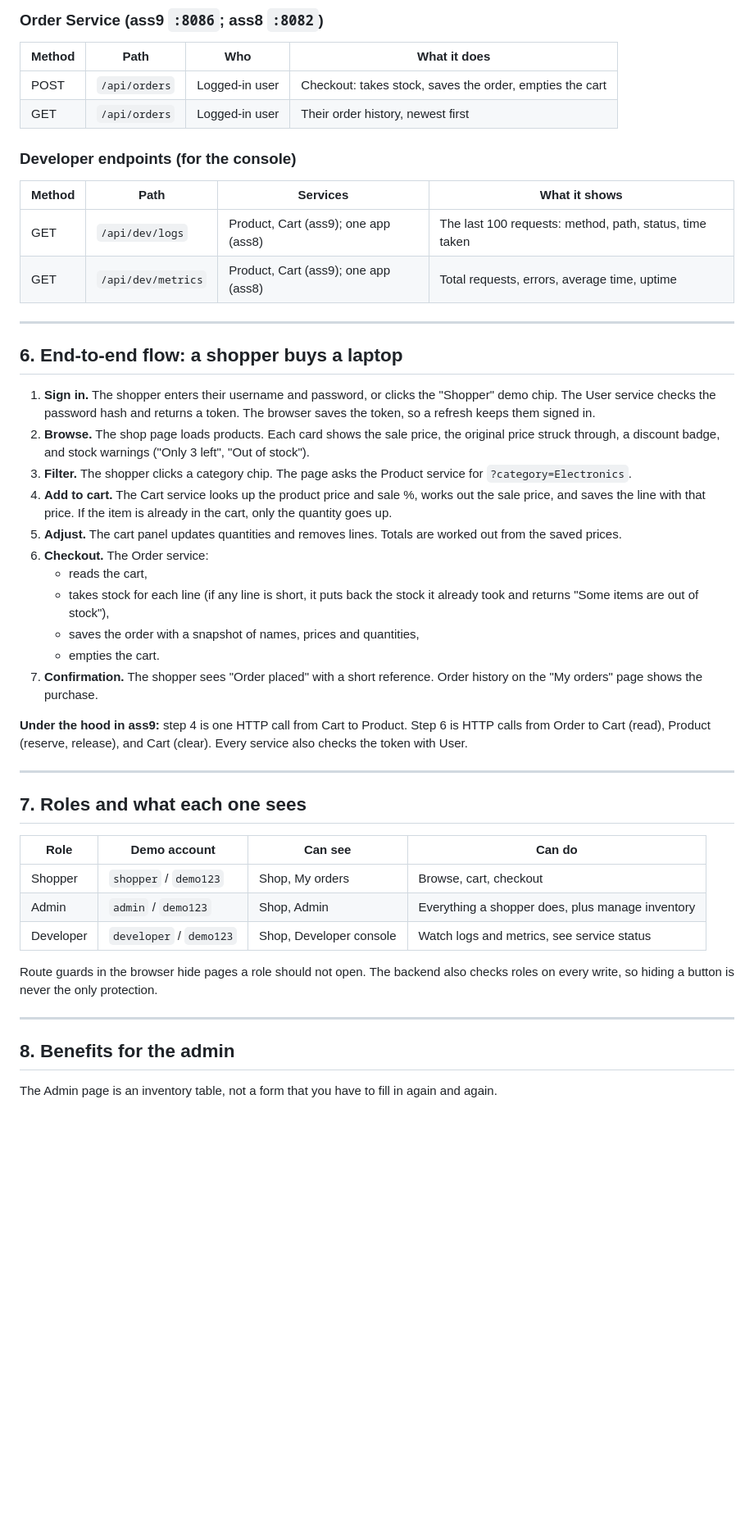
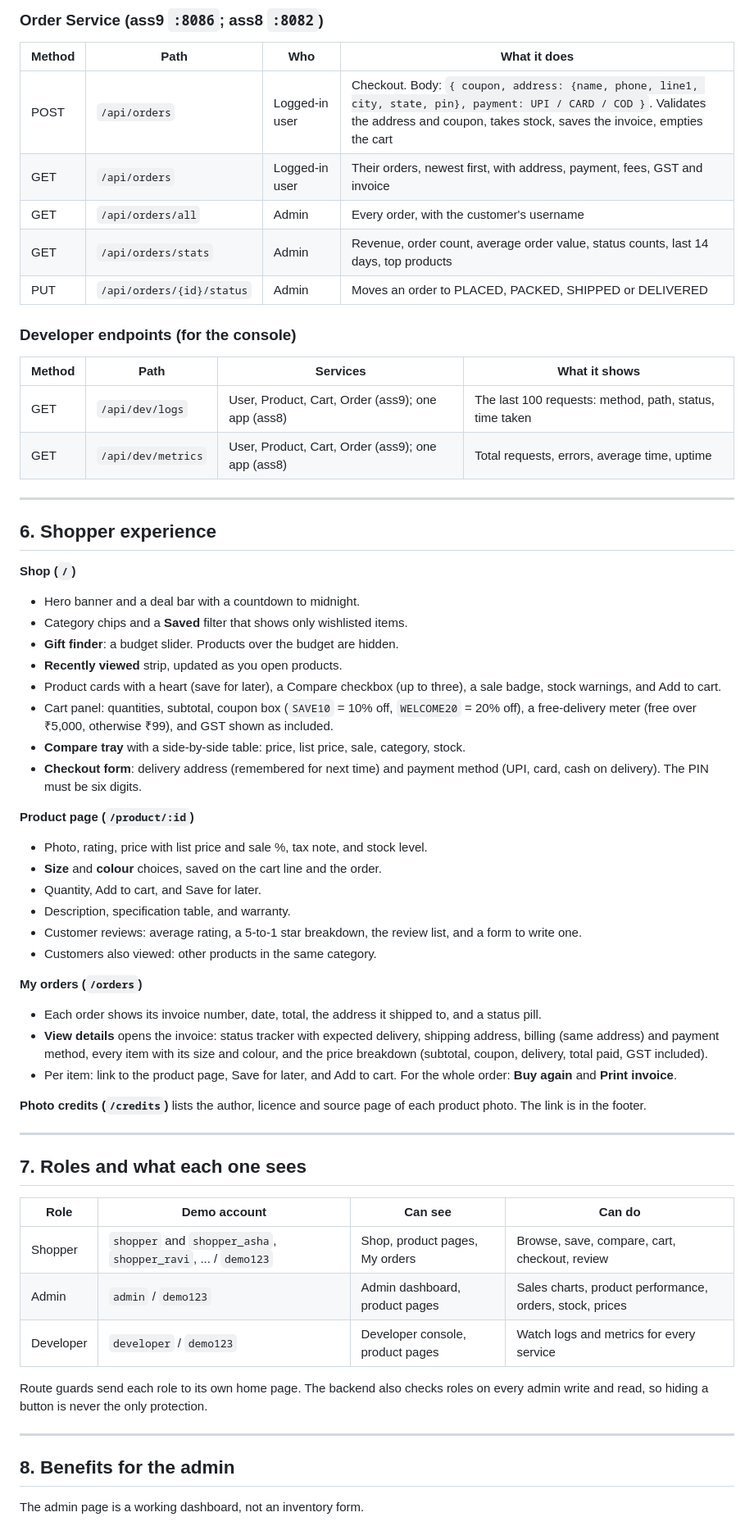
Before and after one commit to VijayaraaghavanKS/WAD-assign, a Markdown page: PITCH_DECK.md, the part around one of its changes. Shown at 82% size. GitHub-like rendering; blank space fills up the shorter version.

```diff
--- a/PITCH_DECK.md
+++ b/PITCH_DECK.md
@@ -121,33 +121,47 @@ Every endpoint that acts on a user needs `Authorization: Bearer <token>`. The to
 
 | Method | Path | Who | What it does |
 |---|---|---|---|
-| POST | `/api/orders` | Logged-in user | Checkout: takes stock, saves the order, empties the cart |
-| GET | `/api/orders` | Logged-in user | Their order history, newest first |
+| POST | `/api/orders` | Logged-in user | Checkout. Body: `{ coupon, address: {name, phone, line1, city, state, pin}, payment: UPI / CARD / COD }`. Validates the address and coupon, takes stock, saves the invoice, empties the cart |
+| GET | `/api/orders` | Logged-in user | Their orders, newest first, with address, payment, fees, GST and invoice |
+| GET | `/api/orders/all` | Admin | Every order, with the customer's username |
+| GET | `/api/orders/stats` | Admin | Revenue, order count, average order value, status counts, last 14 days, top products |
+| PUT | `/api/orders/{id}/status` | Admin | Moves an order to PLACED, PACKED, SHIPPED or DELIVERED |
 
 ### Developer endpoints (for the console)
 
 | Method | Path | Services | What it shows |
 |---|---|---|---|
-| GET | `/api/dev/logs` | Product, Cart (ass9); one app (ass8) | The last 100 requests: method, path, status, time taken |
-| GET | `/api/dev/metrics` | Product, Cart (ass9); one app (ass8) | Total requests, errors, average time, uptime |
+| GET | `/api/dev/logs` | User, Product, Cart, Order (ass9); one app (ass8) | The last 100 requests: method, path, status, time taken |
+| GET | `/api/dev/metrics` | User, Product, Cart, Order (ass9); one app (ass8) | Total requests, errors, average time, uptime |
 
 ---
 
-## 6. End-to-end flow: a shopper buys a laptop
+## 6. Shopper experience
 
-1. **Sign in.** The shopper enters their username and password, or clicks the "Shopper" demo chip. The User service checks the password hash and returns a token. The browser saves the token, so a refresh keeps them signed in.
-2. **Browse.** The shop page loads products. Each card shows the sale price, the original price struck through, a discount badge, and stock warnings ("Only 3 left", "Out of stock").
-3. **Filter.** The shopper clicks a category chip. The page asks the Product service for `?category=Electronics`.
-4. **Add to cart.** The Cart service looks up the product price and sale %, works out the sale price, and saves the line with that price. If the item is already in the cart, only the quantity goes up.
-5. **Adjust.** The cart panel updates quantities and removes lines. Totals are worked out from the saved prices.
-6. **Checkout.** The Order service:
-   - reads the cart,
-   - takes stock for each line (if any line is short, it puts back the stock it already took and returns "Some items are out of stock"),
-   - saves the order with a snapshot of names, prices and quantities,
-   - empties the cart.
-7. **Confirmation.** The shopper sees "Order placed" with a short reference. Order history on the "My orders" page shows the purchase.
+**Shop (`/`)**
+- Hero banner and a deal bar with a countdown to midnight.
+- Category chips and a **Saved** filter that shows only wishlisted items.
+- **Gift finder**: a budget slider. Products over the budget are hidden.
+- **Recently viewed** strip, updated as you open products.
+- Product cards with a heart (save for later), a Compare checkbox (up to three), a sale badge, stock warnings, and Add to cart.
+- Cart panel: quantities, subtotal, coupon box (`SAVE10` = 10% off, `WELCOME20` = 20% off), a free-delivery meter (free over ₹5,000, otherwise ₹99), and GST shown as included.
+- **Compare tray** with a side-by-side table: price, list price, sale, category, stock.
+- **Checkout form**: delivery address (remembered for next time) and payment method (UPI, card, cash on delivery). The PIN must be six digits.
 
-**Under the hood in ass9:** step 4 is one HTTP call from Cart to Product. Step 6 is HTTP calls from Order to Cart (read), Product (reserve, release), and Cart (clear). Every service also checks the token with User.
+**Product page (`/product/:id`)**
+- Photo, rating, price with list price and sale %, tax note, and stock level.
+- **Size** and **colour** choices, saved on the cart line and the order.
+- Quantity, Add to cart, and Save for later.
+- Description, specification table, and warranty.
+- Customer reviews: average rating, a 5-to-1 star breakdown, the review list, and a form to write one.
+- Customers also viewed: other products in the same category.
+
+**My orders (`/orders`)**
+- Each order shows its invoice number, date, total, the address it shipped to, and a status pill.
+- **View details** opens the invoice: status tracker with expected delivery, shipping address, billing (same address) and payment method, every item with its size and colour, and the price breakdown (subtotal, coupon, delivery, total paid, GST included).
+- Per item: link to the product page, Save for later, and Add to cart. For the whole order: **Buy again** and **Print invoice**.
+
+**Photo credits (`/credits`)** lists the author, licence and source page of each product photo. The link is in the footer.
 
 ---
 
@@ -155,15 +169,15 @@ Every endpoint that acts on a user needs `Authorization: Bearer <token>`. The to
 
 | Role | Demo account | Can see | Can do |
 |---|---|---|---|
-| Shopper | `shopper` / `demo123` | Shop, My orders | Browse, cart, checkout |
-| Admin | `admin` / `demo123` | Shop, Admin | Everything a shopper does, plus manage inventory |
-| Developer | `developer` / `demo123` | Shop, Developer console | Watch logs and metrics, see service status |
+| Shopper | `shopper` and `shopper_asha`, `shopper_ravi`, ... / `demo123` | Shop, product pages, My orders | Browse, save, compare, cart, checkout, review |
+| Admin | `admin` / `demo123` | Admin dashboard, product pages | Sales charts, product performance, orders, stock, prices |
+| Developer | `developer` / `demo123` | Developer console, product pages | Watch logs and metrics for every service |
 
-Route guards in the browser hide pages a role should not open. The backend also checks roles on every write, so hiding a button is never the only protection.
+Route guards send each role to its own home page. The backend also checks roles on every admin write and read, so hiding a button is never the only protection.
 
 ---
 
 ## 8. Benefits for the admin
 
-The Admin page is an inventory table, not a form that you have to fill in again and again.
+The admin page is a working dashboard, not an inventory form.
 
```
Also changed, not shown: other parts of PITCH_DECK.md (+130 -98 lines).
